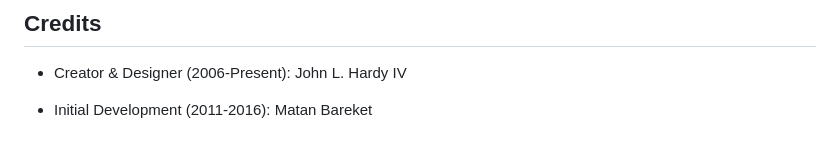
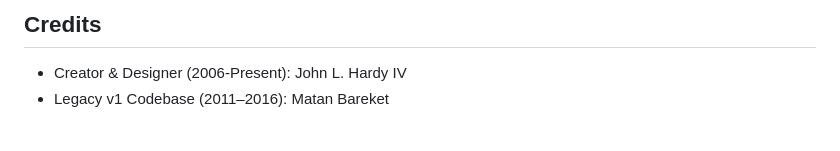
Before and after one commit to john-iv/iv-play, a Markdown page: README.MD, the part around the change. Drawn GitHub-style.

```diff
--- a/README.MD
+++ b/README.MD
@@ -126,5 +126,4 @@ IV/Play is a portable application and does not require a formal installer.
 ## Credits
 
 * Creator & Designer (2006-Present): John L. Hardy IV
-
-* Initial Development (2011-2016): Matan Bareket
+* Legacy v1 Codebase (2011–2016): Matan Bareket
```
